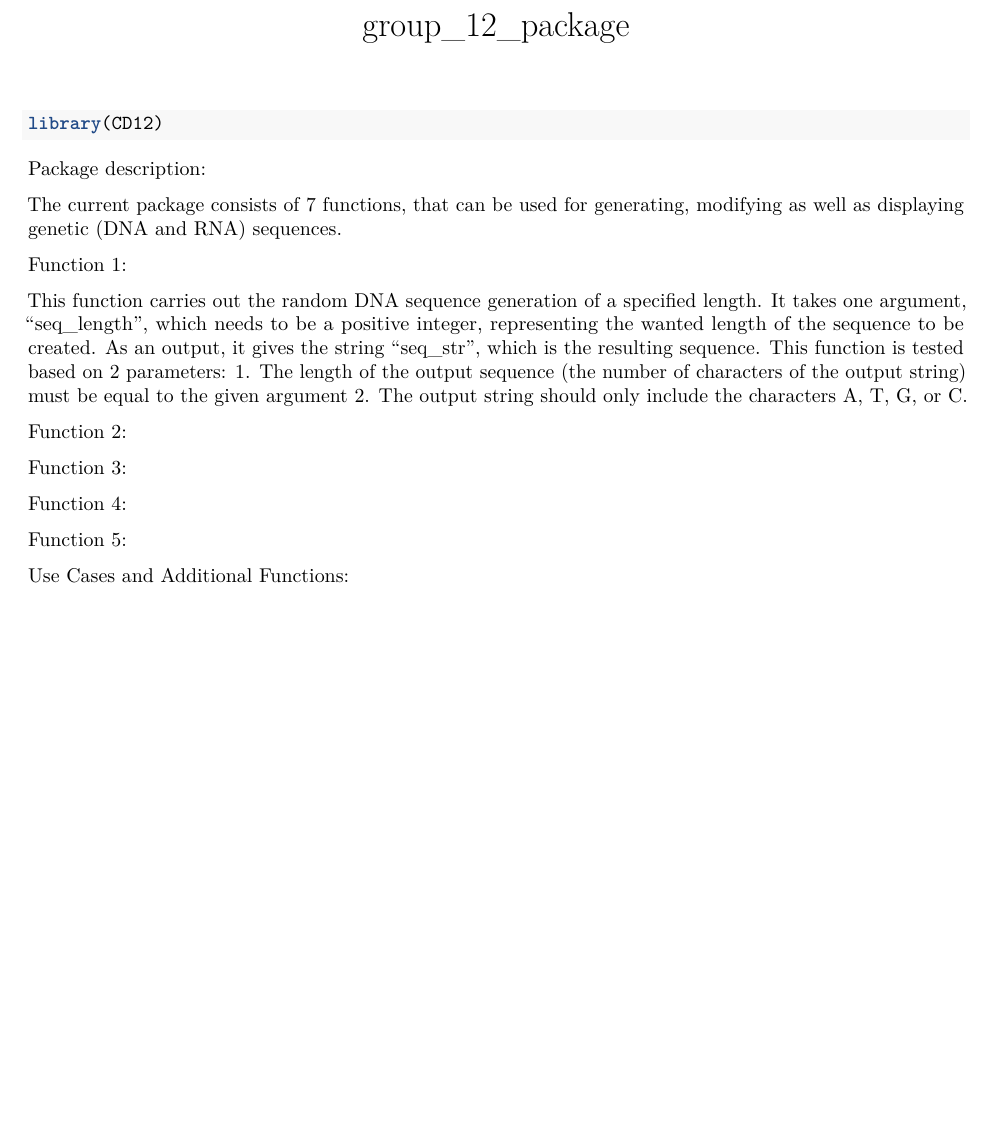
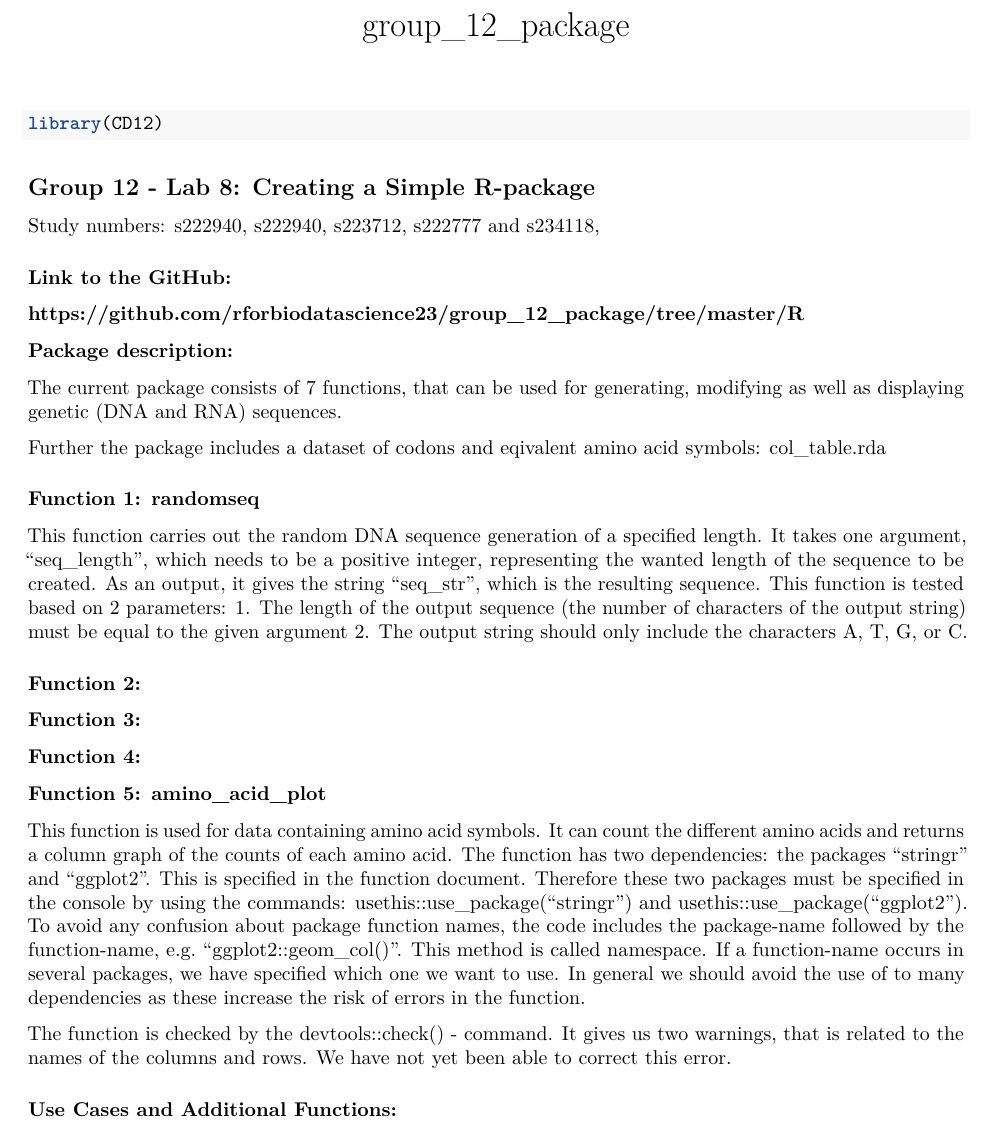
Before and after one commit to rforbiodatascience23/group_12_package, an R Markdown document (vignettes/group_12_package.Rmd): part of the page, cut so that both start at the same text, the shorter picture padded with empty space. Rendered offline with R 4.5, knitr and Pandoc, then LaTeX, with nearby package versions; both versions are drawn in the output format of the newer one.

Commit message:
small changes in function five + added function five to the vingette

````diff
--- a/vignettes/group_12_package.Rmd
+++ b/vignettes/group_12_package.Rmd
@@ -1,10 +1,13 @@
 ---
 title: "group_12_package"
-output: rmarkdown::html_vignette
+output: rmarkdown::pdf_document
 vignette: >
   %\VignetteIndexEntry{group_12_package}
+  %\VignetteEncoding{UTF-8}
   %\VignetteEngine{knitr::rmarkdown}
-  %\VignetteEncoding{UTF-8}
+editor_options:
+  markdown:
+    wrap: sentence
 ---
 
 ```{r, include = FALSE}
@@ -18,31 +21,49 @@ knitr::opts_chunk$set(
 library(CD12)
 ```
 
-Package description:
+## Group 12 - Lab 8: Creating a Simple R-package
+
+Study numbers: s222940, s222940, s223712, s222777 and s234118,
+
+### Link to the GitHub:
+
+### <https://github.com/rforbiodatascience23/group_12_package/tree/master/R>
+
+### Package description:
 
 The current package consists of 7 functions, that can be used for generating, modifying as well as displaying genetic (DNA and RNA) sequences.
 
-Function 1:
+Further the package includes a dataset of codons and eqivalent amino acid symbols: col_table.rda
+
+### Function 1: randomseq
 
 This function carries out the random DNA sequence generation of a specified length.
 It takes one argument, "seq_length", which needs to be a positive integer, representing the wanted length of the sequence to be created.
 As an output, it gives the string "seq_str", which is the resulting sequence.
-This function is tested based on 2 parameters:
-1. The length of the output sequence (the number of characters of the output string) must be equal to the given argument
-2. The output string should only include the characters A, T, G, or C.
+This function is tested based on 2 parameters: 1.
+The length of the output sequence (the number of characters of the output string) must be equal to the given argument 2.
+The output string should only include the characters A, T, G, or C.
 
+### Function 2:
 
-Function 2:
+### Function 3:
 
-Function 3:
+### Function 4:
 
-Function 4:
+### Function 5: amino_acid_plot
 
-Function 5:
+This function is used for data containing amino acid symbols.
+It can count the different amino acids and returns a column graph of the counts of each amino acid.
+The function has two dependencies: the packages "stringr" and "ggplot2".
+This is specified in the function document.
+Therefore these two packages must be specified in the console by using the commands: usethis::use_package("stringr") and usethis::use_package("ggplot2").
+To avoid any confusion about package function names, the code includes the package-name followed by the function-name, e.g. "ggplot2::geom_col()".
+This method is called namespace.
+If a function-name occurs in several packages, we have specified which one we want to use.
+In general we should avoid the use of to many dependencies as these increase the risk of errors in the function.
 
+The function is checked by the devtools::check() - command.
+It gives us two warnings, that is related to the names of the columns and rows.
+We have not yet been able to correct this error.
 
-
-
-
-
-Use Cases and Additional Functions:
+### Use Cases and Additional Functions:
````
Also changed, not shown: R/col_codon.R (+5 -5 lines), 1 other file.
